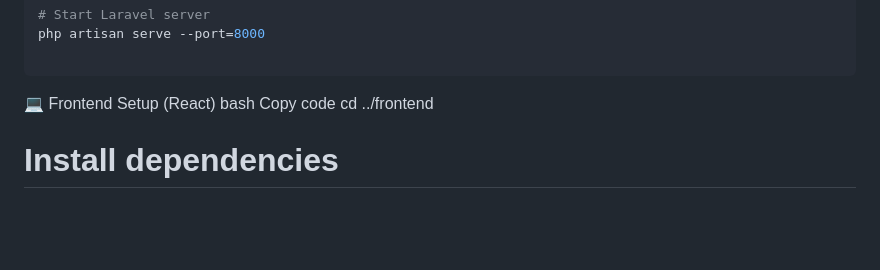
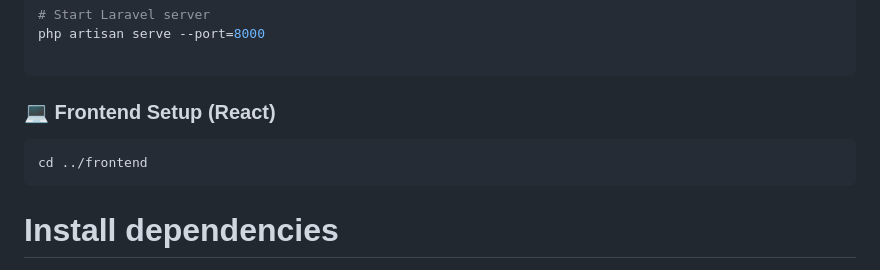
Before and after one commit to nadimsajib/prayer-app, a Markdown page: README.md, the part around the change. Rendered like a GitHub page; blank space fills up the shorter version.

Commit message:
Update Frontend Setup section in README

````diff
--- a/README.md
+++ b/README.md
@@ -76,11 +76,10 @@ php artisan migrate
 php artisan serve --port=8000
 
 ```
-💻 Frontend Setup (React)
-bash
-Copy code
+### 💻 Frontend Setup (React)
+```bash
 cd ../frontend
-
+```
 # Install dependencies
 npm install
 
````
